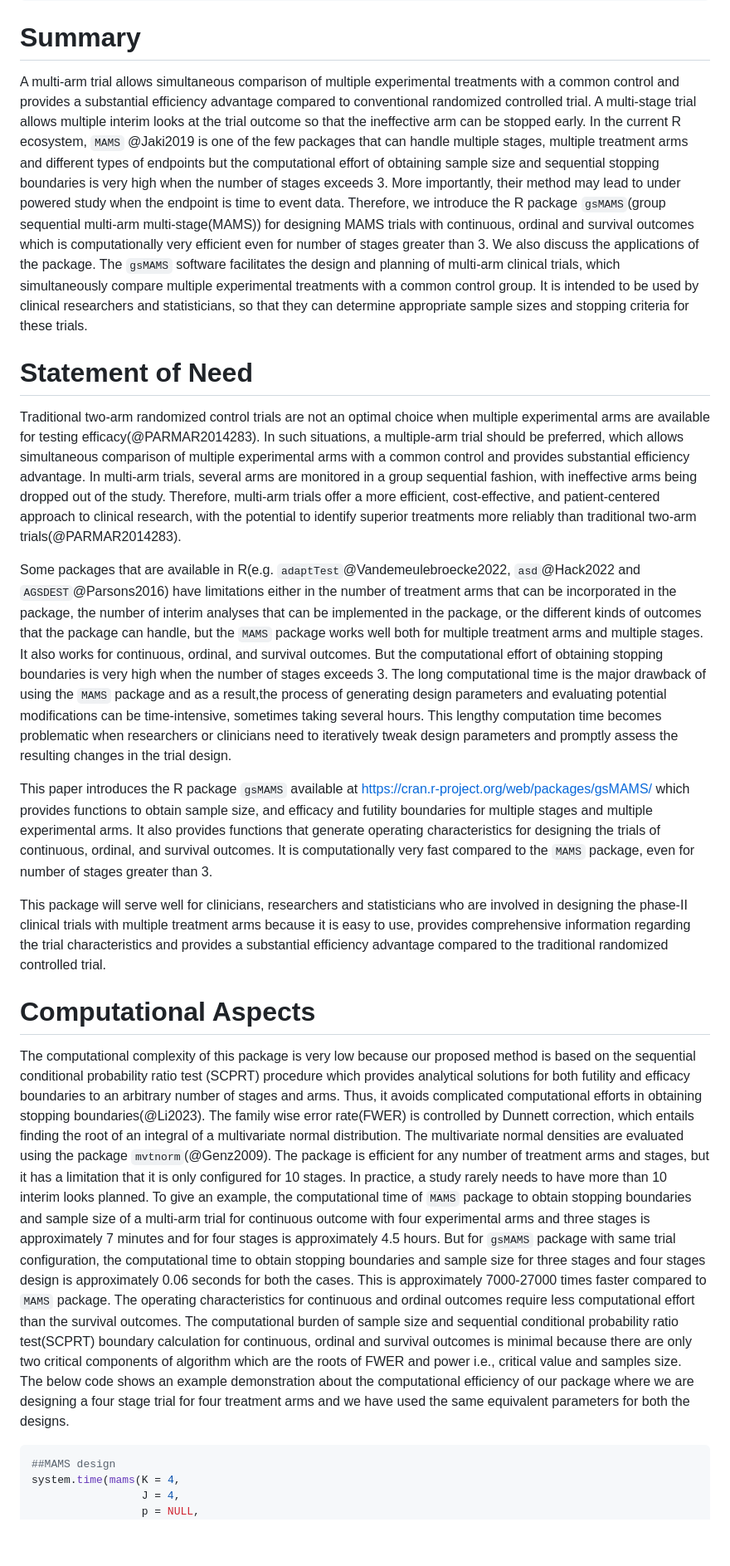
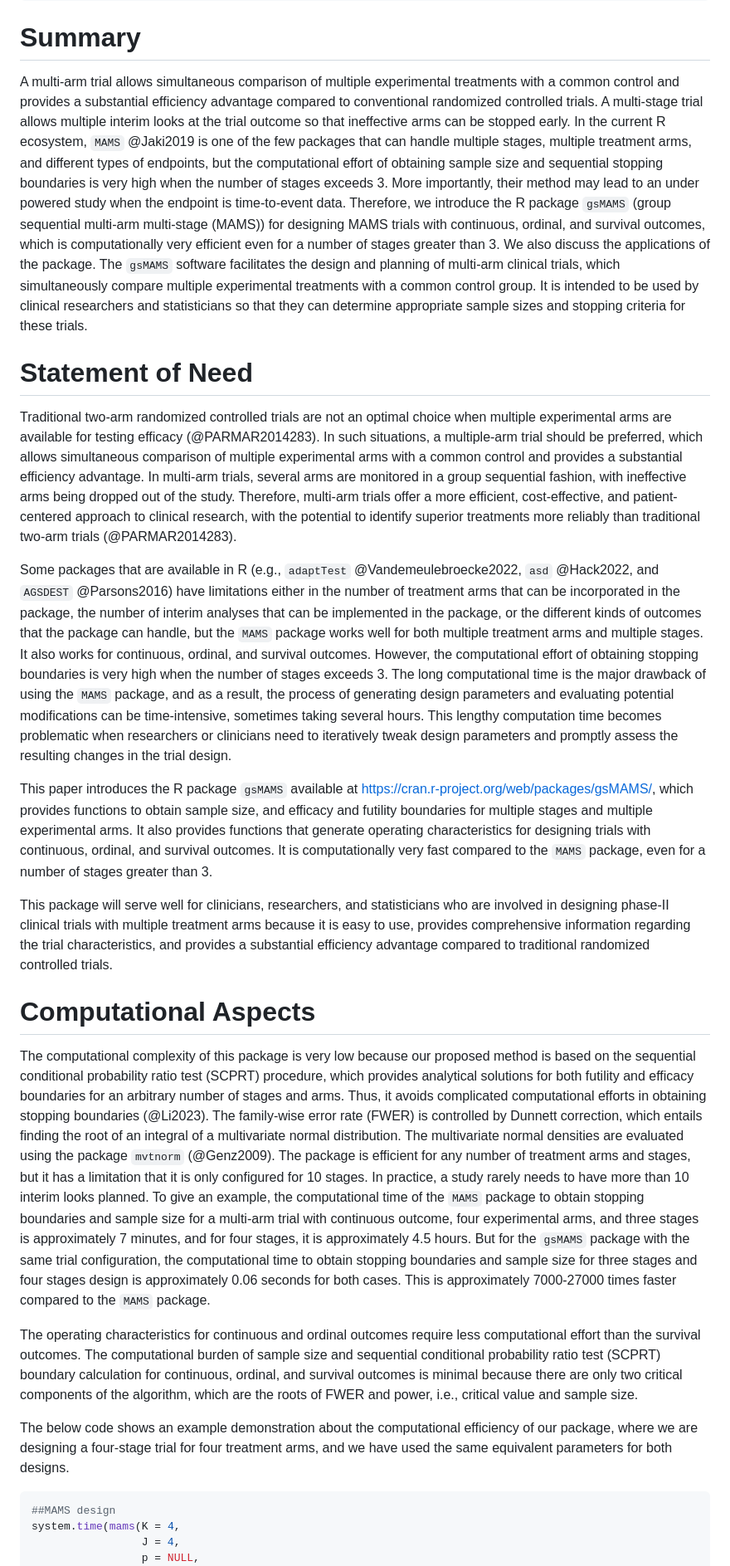
Before and after one commit to Tpatni719/gsMAMS, a Markdown page: paper/paper.md, the part around one of its changes. Shown at 83% size. Rendered like a GitHub page; blank space fills up the shorter version.

````diff
--- a/paper/paper.md
+++ b/paper/paper.md
@@ -28,22 +28,27 @@ bibliography: paper.bib
 ---
 
 # Summary
-A multi-arm trial allows simultaneous comparison of multiple experimental treatments with a common control and provides a substantial efficiency advantage compared to conventional randomized controlled trial. A multi-stage trial allows multiple interim looks at the trial outcome so that the ineffective arm can be stopped early. In the current R ecosystem, `MAMS` @Jaki2019 is one of the few packages that can handle multiple stages, multiple treatment arms and different types of endpoints but the computational effort of obtaining sample size and sequential stopping boundaries is very high when the number of stages exceeds 3. More importantly, their method may lead to under powered study when the endpoint is time to event data. Therefore, we introduce the R package `gsMAMS`(group sequential multi-arm multi-stage(MAMS)) for designing MAMS trials with continuous, ordinal and survival outcomes which is computationally very efficient even for number of stages greater than 3. We also discuss the applications of the package. The `gsMAMS` software facilitates the design and planning of multi-arm clinical trials, which simultaneously compare multiple experimental treatments with a common control group. It is intended to be used by clinical researchers and statisticians, so that they can determine appropriate sample sizes and stopping criteria for these trials.
+A multi-arm trial allows simultaneous comparison of multiple experimental treatments with a common control and provides a substantial efficiency advantage compared to conventional randomized controlled trials. A multi-stage trial allows multiple interim looks at the trial outcome so that ineffective arms can be stopped early. In the current R ecosystem, `MAMS` @Jaki2019 is one of the few packages that can handle multiple stages, multiple treatment arms, and different types of endpoints, but the computational effort of obtaining sample size and sequential stopping boundaries is very high when the number of stages exceeds 3. More importantly, their method may lead to an under powered study when the endpoint is time-to-event data. Therefore, we introduce the R package `gsMAMS` (group sequential multi-arm multi-stage (MAMS)) for designing MAMS trials with continuous, ordinal, and survival outcomes, which is computationally very efficient even for a number of stages greater than 3. We also discuss the applications of the package. The `gsMAMS` software facilitates the design and planning of multi-arm clinical trials, which simultaneously compare multiple experimental treatments with a common control group. It is intended to be used by clinical researchers and statisticians so that they can determine appropriate sample sizes and stopping criteria for these trials.
 
 
 # Statement of Need
-Traditional two-arm randomized control trials are not an optimal choice when multiple experimental arms are available for testing efficacy(@PARMAR2014283). In such situations, a multiple-arm trial should be preferred, which allows simultaneous comparison of multiple experimental arms with a common control and provides substantial efficiency advantage. In multi-arm trials, several arms are monitored in a group sequential fashion, with ineffective arms being dropped out of the study. Therefore, multi-arm trials offer a more efficient, cost-effective, and patient-centered approach to clinical research, with the potential to identify superior treatments more reliably than traditional two-arm trials(@PARMAR2014283).
+Traditional two-arm randomized controlled trials are not an optimal choice when multiple experimental arms are available for testing efficacy (@PARMAR2014283). In such situations, a multiple-arm trial should be preferred, which allows simultaneous comparison of multiple experimental arms with a common control and provides a substantial efficiency advantage. In multi-arm trials, several arms are monitored in a group sequential fashion, with ineffective arms being dropped out of the study. Therefore, multi-arm trials offer a more efficient, cost-effective, and patient-centered approach to clinical research, with the potential to identify superior treatments more reliably than traditional two-arm trials (@PARMAR2014283).
 
-Some packages that are available in R(e.g. `adaptTest`@Vandemeulebroecke2022, `asd`@Hack2022 and `AGSDEST`@Parsons2016) have limitations either in the number of treatment arms that can be incorporated in the package, the number of interim analyses that can be implemented in the package, or the different kinds of outcomes that the package can handle, but the `MAMS` package works well both for multiple treatment arms and multiple stages. It also works for continuous, ordinal, and survival outcomes. But the computational effort of obtaining stopping boundaries is very high when the number of stages exceeds 3. The long computational time is the major drawback of using the `MAMS` package and as a result,the process of generating design parameters and evaluating potential modifications can be time-intensive, sometimes taking several hours. This lengthy computation time becomes problematic when researchers or clinicians need to iteratively tweak design parameters and promptly assess the resulting changes in the trial design.
+Some packages that are available in R (e.g., `adaptTest` @Vandemeulebroecke2022, `asd` @Hack2022, and `AGSDEST` @Parsons2016) have limitations either in the number of treatment arms that can be incorporated in the package, the number of interim analyses that can be implemented in the package, or the different kinds of outcomes that the package can handle, but the `MAMS` package works well for both multiple treatment arms and multiple stages. It also works for continuous, ordinal, and survival outcomes. However, the computational effort of obtaining stopping boundaries is very high when the number of stages exceeds 3. The long computational time is the major drawback of using the `MAMS` package, and as a result, the process of generating design parameters and evaluating potential modifications can be time-intensive, sometimes taking several hours. This lengthy computation time becomes problematic when researchers or clinicians need to iteratively tweak design parameters and promptly assess the resulting changes in the trial design.
 
-This paper introduces the R package `gsMAMS` available at https://cran.r-project.org/web/packages/gsMAMS/ which provides functions to obtain sample size, and efficacy and futility boundaries for multiple stages and multiple experimental arms. It also provides functions that generate operating characteristics for designing the trials of continuous, ordinal, and survival outcomes. It is computationally very fast compared to the `MAMS` package, even for number of stages greater than 3.
+This paper introduces the R package `gsMAMS` available at https://cran.r-project.org/web/packages/gsMAMS/, which provides functions to obtain sample size, and efficacy and futility boundaries for multiple stages and multiple experimental arms. It also provides functions that generate operating characteristics for designing trials with continuous, ordinal, and survival outcomes. It is computationally very fast compared to the `MAMS` package, even for a number of stages greater than 3.
 
-This package will serve well for clinicians, researchers and statisticians  who are involved in designing the phase-II clinical trials with multiple treatment arms because it is easy to use, provides comprehensive information regarding the trial characteristics and provides a substantial efficiency advantage compared to the traditional randomized controlled trial.
+This package will serve well for clinicians, researchers, and statisticians who are involved in designing phase-II clinical trials with multiple treatment arms because it is easy to use, provides comprehensive information regarding the trial characteristics, and provides a substantial efficiency advantage compared to traditional randomized controlled trials.
+
+
+
 
 # Computational Aspects
-The computational complexity of this package is very low because our proposed method is based on the sequential conditional probability ratio test (SCPRT) procedure which provides analytical solutions for both futility and efficacy boundaries to an arbitrary number of stages and arms. Thus, it avoids complicated computational efforts in obtaining stopping boundaries(@Li2023). The family wise error rate(FWER) is controlled by Dunnett correction, which entails finding the root of an integral of a multivariate normal distribution. The multivariate normal densities are evaluated using the package `mvtnorm`(@Genz2009). The package is efficient for any number of treatment arms and stages, but it has a limitation that it is only configured for 10 stages. In practice, a study rarely needs to have more than 10 interim looks planned. To give an example, the computational time of `MAMS` package to obtain stopping boundaries and sample size of a multi-arm trial for continuous outcome with four experimental arms and three stages is approximately  7 minutes and for four stages is approximately  4.5 hours. But for `gsMAMS` package with same trial configuration, the computational time to obtain stopping boundaries and sample size for three stages and four stages design is approximately  0.06 seconds for both the cases. This is approximately 7000-27000 times faster compared to `MAMS` package.
-The operating characteristics for continuous and ordinal outcomes require less computational effort than the survival outcomes. The computational burden of sample size and sequential conditional probability ratio test(SCPRT) boundary calculation for continuous, ordinal and survival outcomes is minimal because there are only two critical components of algorithm which are the roots of FWER and power i.e., critical value and samples size.
-The below code shows an example demonstration about the computational efficiency of our package where we are designing a four stage trial for four treatment arms and we have used the same equivalent parameters for both the designs.
+The computational complexity of this package is very low because our proposed method is based on the sequential conditional probability ratio test (SCPRT) procedure, which provides analytical solutions for both futility and efficacy boundaries for an arbitrary number of stages and arms. Thus, it avoids complicated computational efforts in obtaining stopping boundaries (@Li2023). The family-wise error rate (FWER) is controlled by Dunnett correction, which entails finding the root of an integral of a multivariate normal distribution. The multivariate normal densities are evaluated using the package `mvtnorm` (@Genz2009). The package is efficient for any number of treatment arms and stages, but it has a limitation that it is only configured for 10 stages. In practice, a study rarely needs to have more than 10 interim looks planned. To give an example, the computational time of the `MAMS` package to obtain stopping boundaries and sample size for a multi-arm trial with continuous outcome, four experimental arms, and three stages is approximately 7 minutes, and for four stages, it is approximately 4.5 hours. But for the `gsMAMS` package with the same trial configuration, the computational time to obtain stopping boundaries and sample size for three stages and four stages design is approximately 0.06 seconds for both cases. This is approximately 7000-27000 times faster compared to the `MAMS` package.
+
+The operating characteristics for continuous and ordinal outcomes require less computational effort than the survival outcomes. The computational burden of sample size and sequential conditional probability ratio test (SCPRT) boundary calculation for continuous, ordinal, and survival outcomes is minimal because there are only two critical components of the algorithm, which are the roots of FWER and power, i.e., critical value and sample size.
+
+The below code shows an example demonstration about the computational efficiency of our package, where we are designing a four-stage trial for four treatment arms, and we have used the same equivalent parameters for both designs.
 
 ```R
 ##MAMS design
````
Also changed, not shown: other parts of paper/paper.md (+24 -23 lines).
